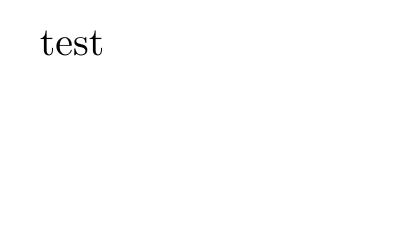
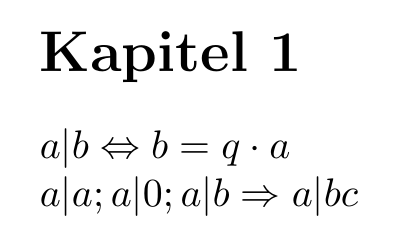
Before and after one commit to ArvedFriedemann/Mathenotizen, a LaTeX document (Algebra.tex): part of the page, cut at the place of the change, the shorter picture padded with empty space. Compiled offline with pdfLaTeX.

Commit message:
first notes

```diff
--- a/Algebra.tex
+++ b/Algebra.tex
@@ -7,5 +7,7 @@
 \setlength{\parskip}{0pt}
 
 \begin{document}
-test
+\section*{Kapitel 1}
+$a|b\Leftrightarrow b = q\cdot a$\\
+$a|a; a|0; a|b\Rightarrow a|bc$
 \end{document}
```
